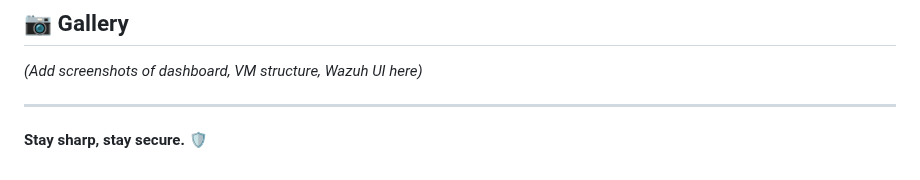
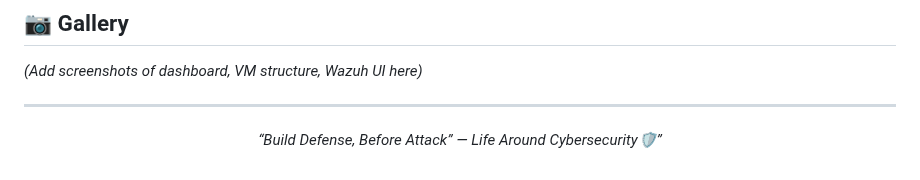
Before and after one commit to PardhuSreeRushiVarma20060119/CybersecurityAndDevelopment, a Markdown page: LetsDoHomeLabs/LegacyToWatchtowerHomeLab.md, the part around the change. GitHub-like rendering.

```diff
--- a/LetsDoHomeLabs/LegacyToWatchtowerHomeLab.md
+++ b/LetsDoHomeLabs/LegacyToWatchtowerHomeLab.md
@@ -129,5 +129,4 @@ This setup now serves as my central **Watchtower**—collecting logs, detecting
 *(Add screenshots of dashboard, VM structure, Wazuh UI here)*
 
 ---
-
-**Stay sharp, stay secure. 🛡️**
+<p align="center"> <i>“Build Defense, Before Attack” — Life Around Cybersecurity🛡️”</i> </p>
```
